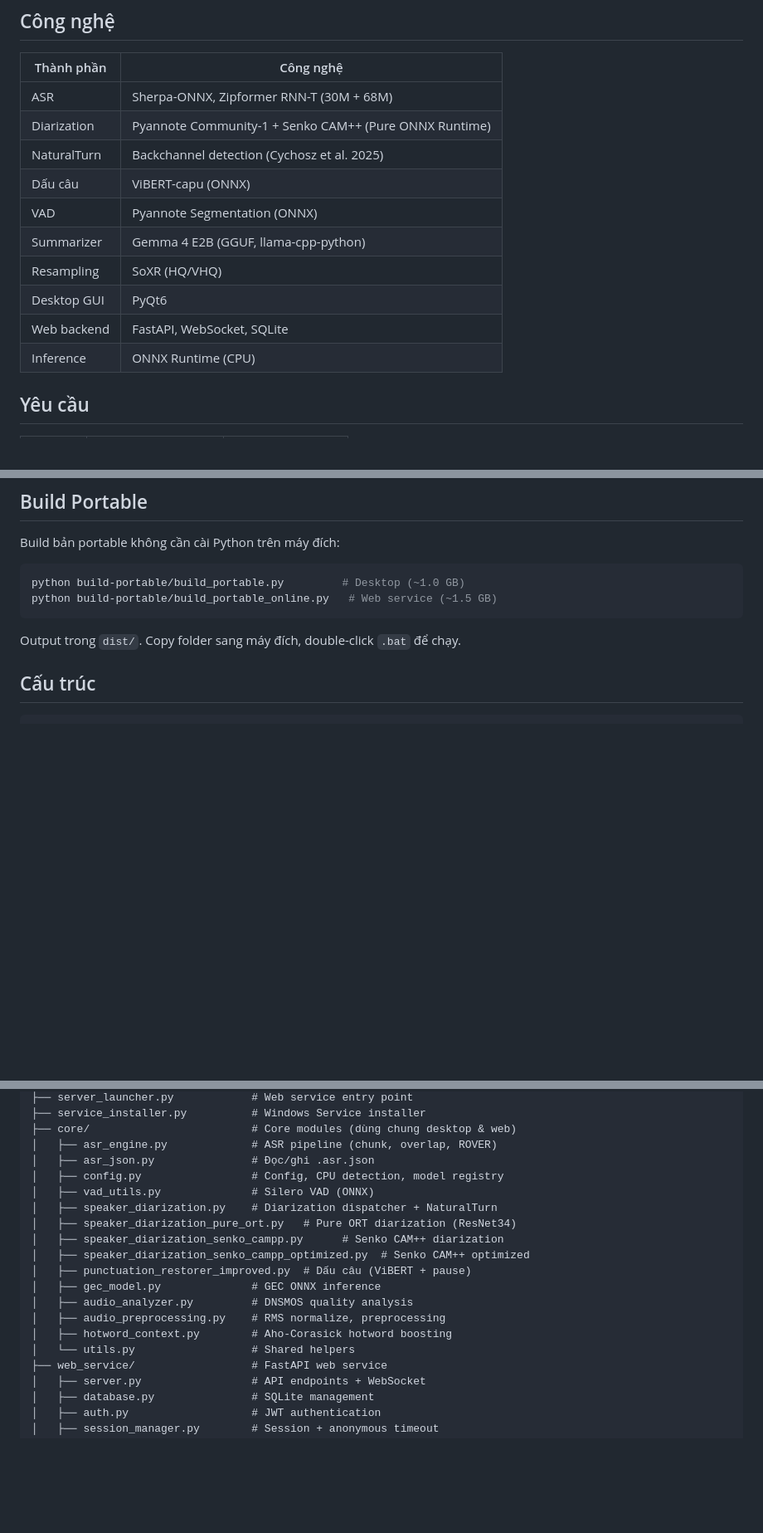
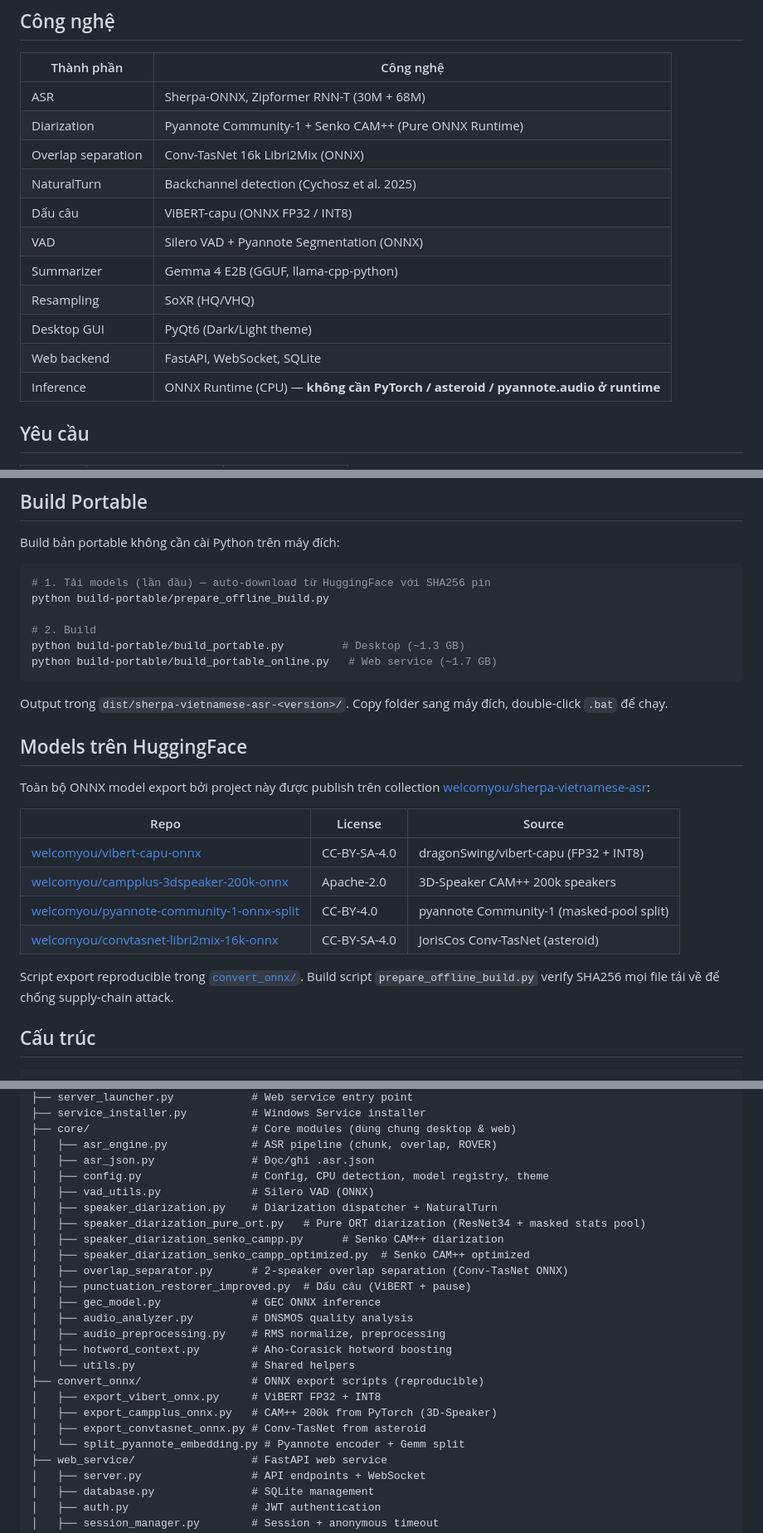
Before and after one commit to welcomyou/sherpa-vietnamese-asr, a Markdown page: README.md, 3 parts joined by grey strips. Shown at 83% size. Drawn GitHub-style; blank space fills up the shorter version.

Commit message:
v2.5.1: Update README — overlap separation, Conv-TasNet ONNX, theme, welcomyou HF collection
- Version badge 2.1.0 → 2.5.0, add Runtime ONNX-only badge
- Add overlap separation + Conv-TasNet feature
- Add theme Dark/Light
- Mention masked stats pool optimization (pyannote split)
- Add HF Collection section với 4 model welcomyou/* + license + sources
- Add convert_onnx/ tree với 4 export scripts
- Update build size (1.3GB desktop, 1.7GB web)
- Note: "không cần PyTorch / asteroid / pyannote.audio ở runtime"

Co-Authored-By: Claude Opus 4.7 (1M context) <noreply@anthropic.com>

````diff
--- a/README.md
+++ b/README.md
@@ -50,14 +53,15 @@
 |-----------|-----------|
 | ASR | Sherpa-ONNX, Zipformer RNN-T (30M + 68M) |
 | Diarization | Pyannote Community-1 + Senko CAM++ (Pure ONNX Runtime) |
+| Overlap separation | Conv-TasNet 16k Libri2Mix (ONNX) |
 | NaturalTurn | Backchannel detection (Cychosz et al. 2025) |
-| Dấu câu | ViBERT-capu (ONNX) |
-| VAD | Pyannote Segmentation (ONNX) |
+| Dấu câu | ViBERT-capu (ONNX FP32 / INT8) |
+| VAD | Silero VAD + Pyannote Segmentation (ONNX) |
 | Summarizer | Gemma 4 E2B (GGUF, llama-cpp-python) |
 | Resampling | SoXR (HQ/VHQ) |
-| Desktop GUI | PyQt6 |
+| Desktop GUI | PyQt6 (Dark/Light theme) |
 | Web backend | FastAPI, WebSocket, SQLite |
-| Inference | ONNX Runtime (CPU) |
+| Inference | ONNX Runtime (CPU) — **không cần PyTorch / asteroid / pyannote.audio ở runtime** |
 
 ## Yêu cầu
 
@@ -95,11 +99,28 @@ Web service mặc định chạy HTTPS tại `https://IP:8443`. Admin mặc đ
 Build bản portable không cần cài Python trên máy đích:
 
 ```bash
-python build-portable/build_portable.py         # Desktop (~1.0 GB)
-python build-portable/build_portable_online.py   # Web service (~1.5 GB)
+# 1. Tải models (lần đầu) — auto-download từ HuggingFace với SHA256 pin
+python build-portable/prepare_offline_build.py
+
+# 2. Build
+python build-portable/build_portable.py         # Desktop (~1.3 GB)
+python build-portable/build_portable_online.py   # Web service (~1.7 GB)
 ```
 
-Output trong `dist/`. Copy folder sang máy đích, double-click `.bat` để chạy.
+Output trong `dist/sherpa-vietnamese-asr-<version>/`. Copy folder sang máy đích, double-click `.bat` để chạy.
+
+## Models trên HuggingFace
+
+Toàn bộ ONNX model export bởi project này được publish trên collection [welcomyou/sherpa-vietnamese-asr](https://huggingface.co/collections/welcomyou/sherpa-vietnamese-asr-69fd2a837f318846d84c15d4):
+
+| Repo | License | Source |
+|---|---|---|
+| [welcomyou/vibert-capu-onnx](https://huggingface.co/welcomyou/vibert-capu-onnx) | CC-BY-SA-4.0 | dragonSwing/vibert-capu (FP32 + INT8) |
+| [welcomyou/campplus-3dspeaker-200k-onnx](https://huggingface.co/welcomyou/campplus-3dspeaker-200k-onnx) | Apache-2.0 | 3D-Speaker CAM++ 200k speakers |
+| [welcomyou/pyannote-community-1-onnx-split](https://huggingface.co/welcomyou/pyannote-community-1-onnx-split) | CC-BY-4.0 | pyannote Community-1 (masked-pool split) |
+| [welcomyou/convtasnet-libri2mix-16k-onnx](https://huggingface.co/welcomyou/convtasnet-libri2mix-16k-onnx) | CC-BY-SA-4.0 | JorisCos Conv-TasNet (asteroid) |
+
+Script export reproducible trong [`convert_onnx/`](convert_onnx/). Build script `prepare_offline_build.py` verify SHA256 mọi file tải về để chống supply-chain attack.
 
 ## Cấu trúc
 
@@ -117,18 +138,24 @@ Output trong `dist/`. Copy folder sang máy đích, double-click `.bat` để ch
 ├── core/                         # Core modules (dùng chung desktop & web)
 │   ├── asr_engine.py             # ASR pipeline (chunk, overlap, ROVER)
 │   ├── asr_json.py               # Đọc/ghi .asr.json
-│   ├── config.py                 # Config, CPU detection, model registry
+│   ├── config.py                 # Config, CPU detection, model registry, theme
 │   ├── vad_utils.py              # Silero VAD (ONNX)
 │   ├── speaker_diarization.py    # Diarization dispatcher + NaturalTurn
-│   ├── speaker_diarization_pure_ort.py   # Pure ORT diarization (ResNet34)
+│   ├── speaker_diarization_pure_ort.py   # Pure ORT diarization (ResNet34 + masked stats pool)
 │   ├── speaker_diarization_senko_campp.py      # Senko CAM++ diarization
 │   ├── speaker_diarization_senko_campp_optimized.py  # Senko CAM++ optimized
+│   ├── overlap_separator.py      # 2-speaker overlap separation (Conv-TasNet ONNX)
 │   ├── punctuation_restorer_improved.py  # Dấu câu (ViBERT + pause)
 │   ├── gec_model.py              # GEC ONNX inference
 │   ├── audio_analyzer.py         # DNSMOS quality analysis
 │   ├── audio_preprocessing.py    # RMS normalize, preprocessing
 │   ├── hotword_context.py        # Aho-Corasick hotword boosting
 │   └── utils.py                  # Shared helpers
+├── convert_onnx/                 # ONNX export scripts (reproducible)
+│   ├── export_vibert_onnx.py     # ViBERT FP32 + INT8
+│   ├── export_campplus_onnx.py   # CAM++ 200k from PyTorch (3D-Speaker)
+│   ├── export_convtasnet_onnx.py # Conv-TasNet from asteroid
+│   └── split_pyannote_embedding.py # Pyannote encoder + Gemm split
 ├── web_service/                  # FastAPI web service
 │   ├── server.py                 # API endpoints + WebSocket
 │   ├── database.py               # SQLite management
````
Also changed, not shown: other parts of README.md (+10 -6 lines).
